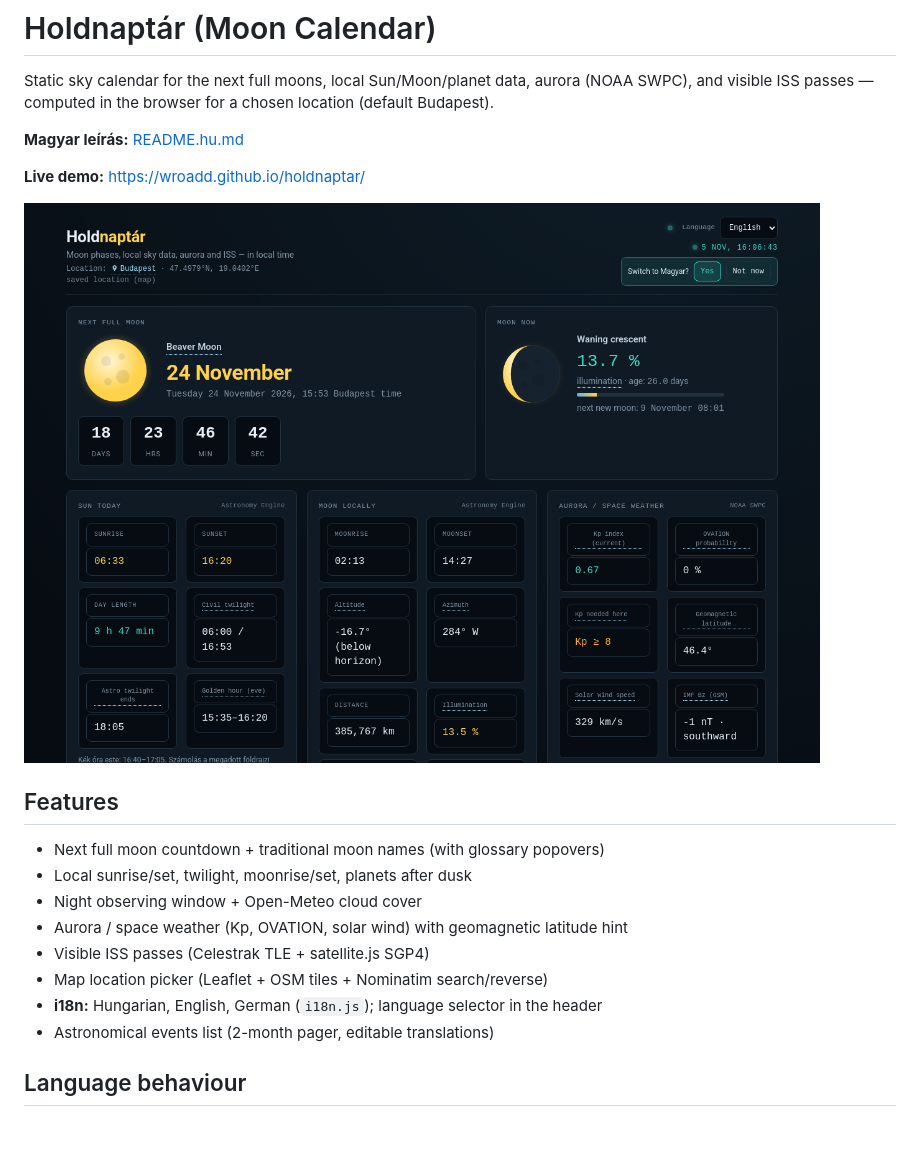
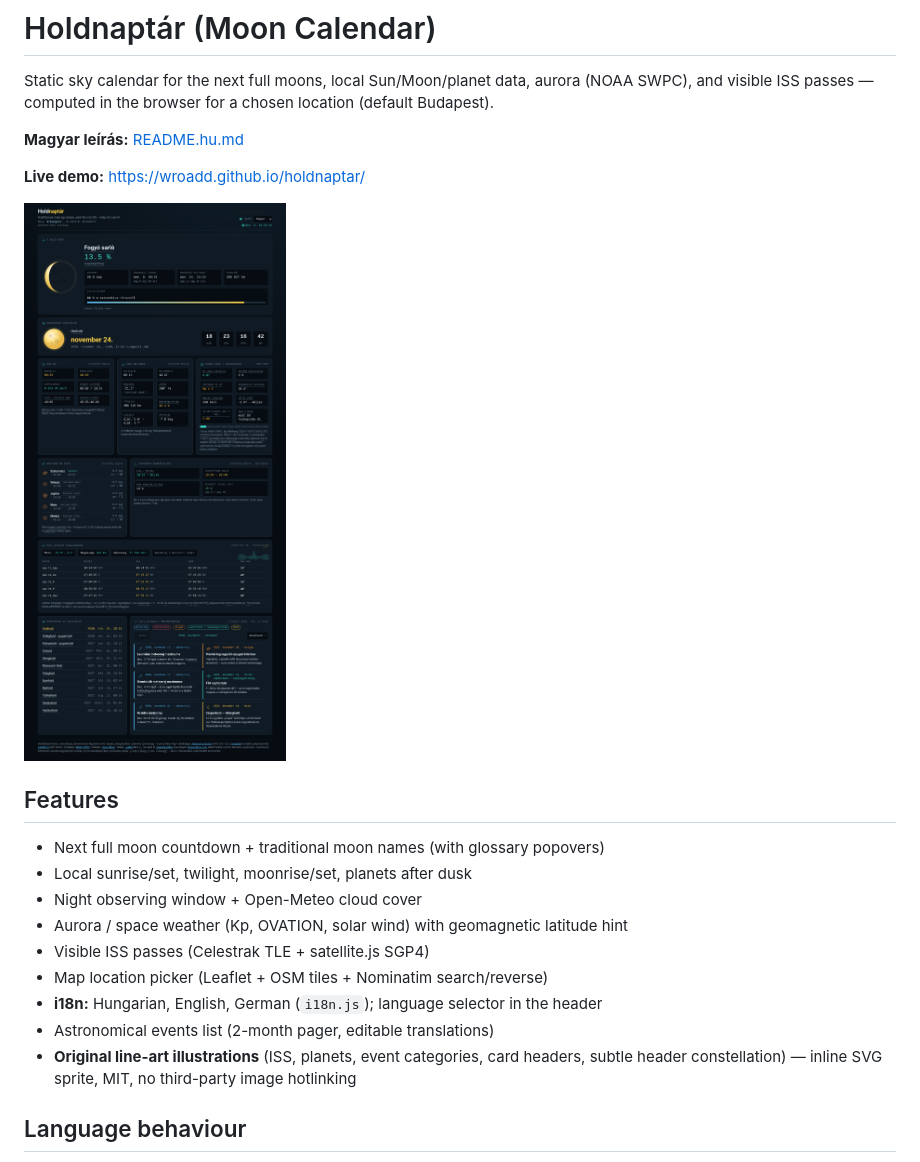
Before and after one commit to wroadd/skyseeker, a Markdown page: README.md, the part around the change. Drawn GitHub-style; pictures changed too: docs/screenshot.png; blank space fills up the shorter version.

```diff
--- a/README.md
+++ b/README.md
@@ -18,6 +18,7 @@ Static sky calendar for the next full moons, local Sun/Moon/planet data, aurora
 - Map location picker (Leaflet + OSM tiles + Nominatim search/reverse)
 - **i18n:** Hungarian, English, German (`i18n.js`); language selector in the header
 - Astronomical events list (2-month pager, editable translations)
+- **Original line-art illustrations** (ISS, planets, event categories, card headers, subtle header constellation) — inline SVG sprite, MIT, no third-party image hotlinking
 
 ## Language behaviour
 
```
Also changed, not shown: README.hu.md (+1 -0 lines), 1 other file.
